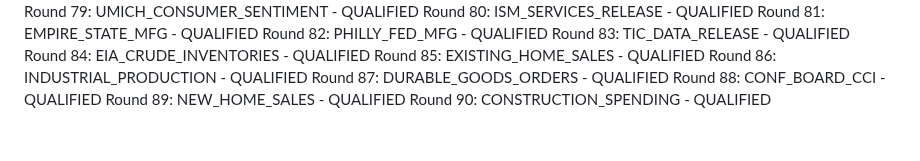
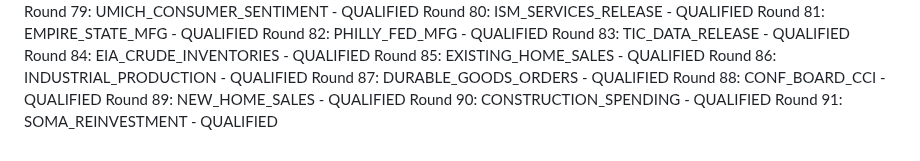
Before and after one commit to athenixai-lab/claude2, a Markdown page: zenyth-ideation/state/round_log.md, the part around the change. GitHub-like rendering.

Commit message:
Round 91: SOMA_REINVESTMENT - QUALIFIED

```diff
--- a/zenyth-ideation/state/round_log.md
+++ b/zenyth-ideation/state/round_log.md
@@ -89,3 +89,4 @@ Round 87: DURABLE_GOODS_ORDERS - QUALIFIED
 Round 88: CONF_BOARD_CCI - QUALIFIED
 Round 89: NEW_HOME_SALES - QUALIFIED
 Round 90: CONSTRUCTION_SPENDING - QUALIFIED
+Round 91: SOMA_REINVESTMENT - QUALIFIED
```
Also changed, not shown: 1 other file.
